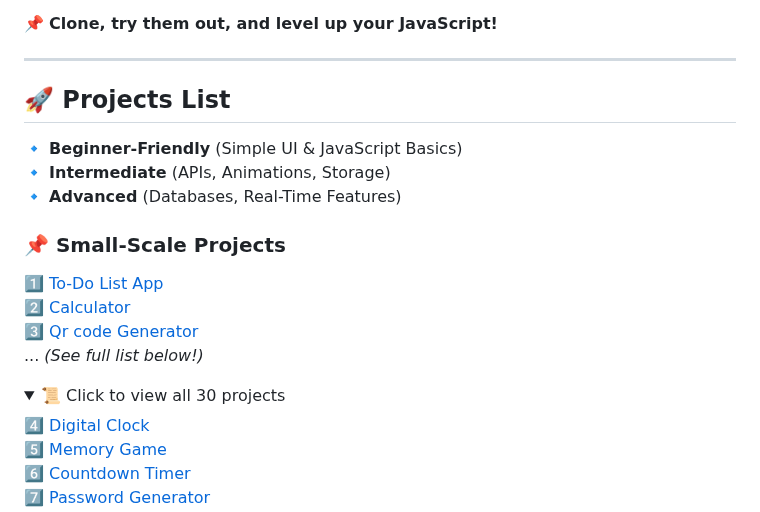
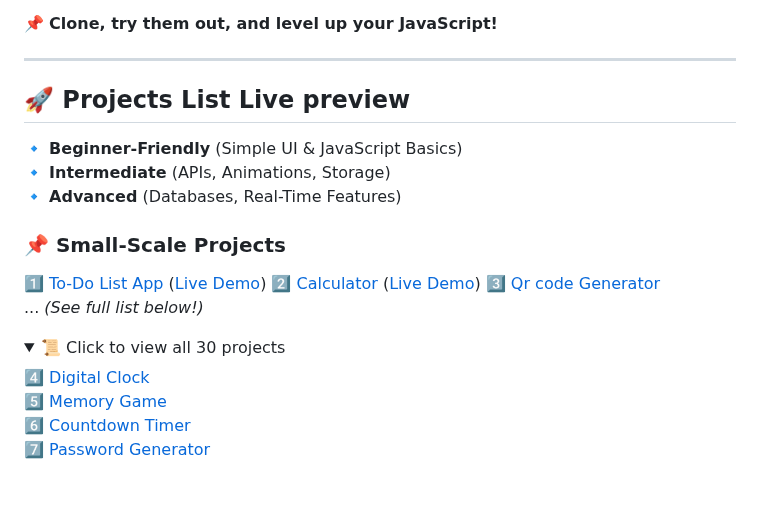
Before and after one commit to MDahirAbdi/30-JS-Projects-in-30-Days, a Markdown page: README.md, the part around the change. Rendered like a GitHub page; folded sections open; blank space fills up the shorter version.

```diff
--- a/README.md
+++ b/README.md
@@ -9,20 +9,21 @@ This repo contains **small, medium, and large-scale projects**, helping develope
 
 ---
 
-## 🚀 Projects List
+## 🚀 Projects List  Live preview
 
 🔹 **Beginner-Friendly** (Simple UI & JavaScript Basics)
 🔹 **Intermediate** (APIs, Animations, Storage)
 🔹 **Advanced** (Databases, Real-Time Features)
 
 ### 📌 Small-Scale Projects
-1️⃣ [To-Do List App](./01-to-do-list-app)
-2️⃣ [Calculator](./02-calculator)
+1️⃣ [To-Do List App](./01-to-do-list-app) ([Live Demo](https://to-do-list-app-seven-mu.vercel.app/))
+2️⃣ [Calculator](./02-calculator) ([Live Demo](https://calculator-app-azure-chi.vercel.app/))
 3️⃣ [Qr code Generator](./03-qr-code-generator)
 ... *(See full list below!)*
 
 <details>
   <summary>📜 Click to view all 30 projects</summary>
+
 
 4️⃣ [Digital Clock](./04-digital-clock)
 5️⃣ [Memory Game](./05-memory-game)
```
